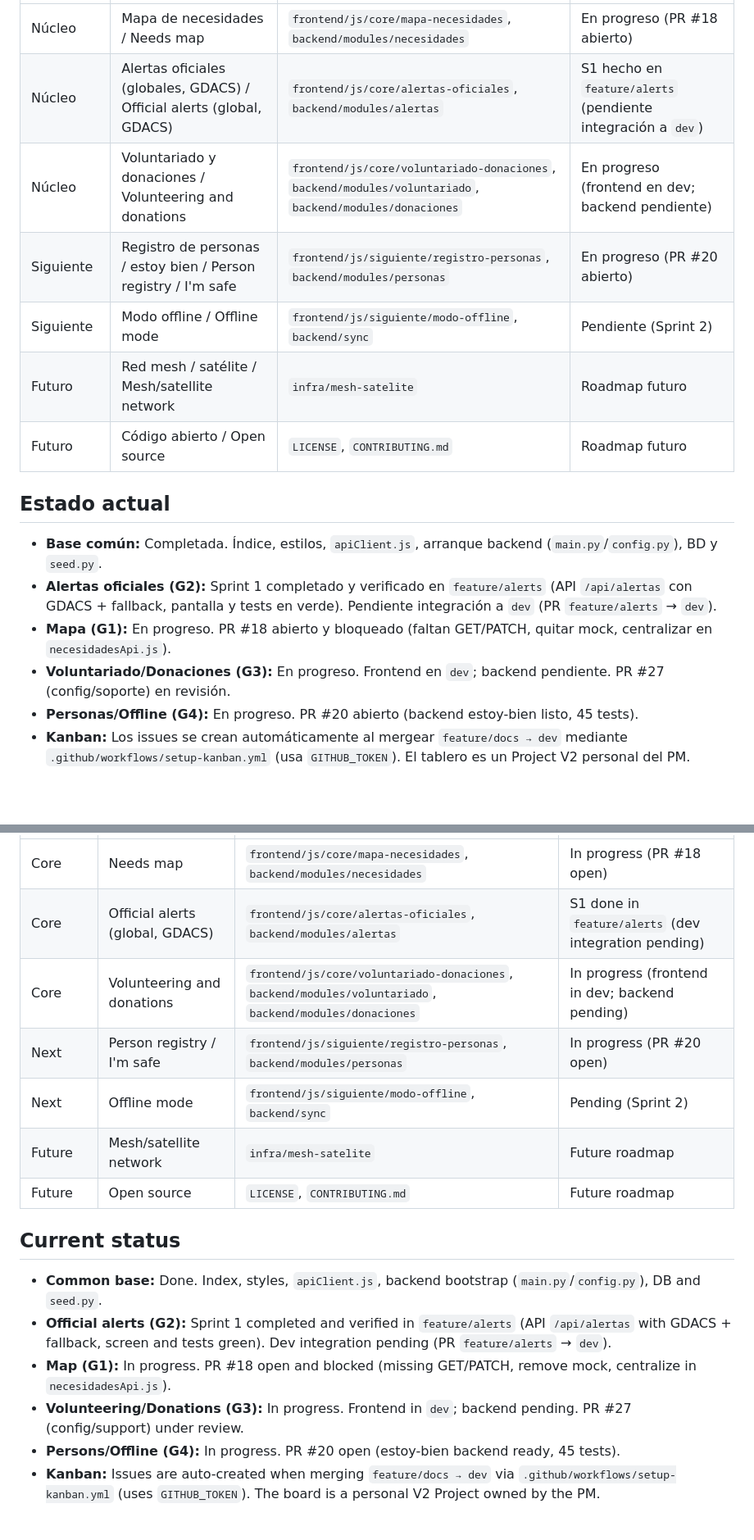
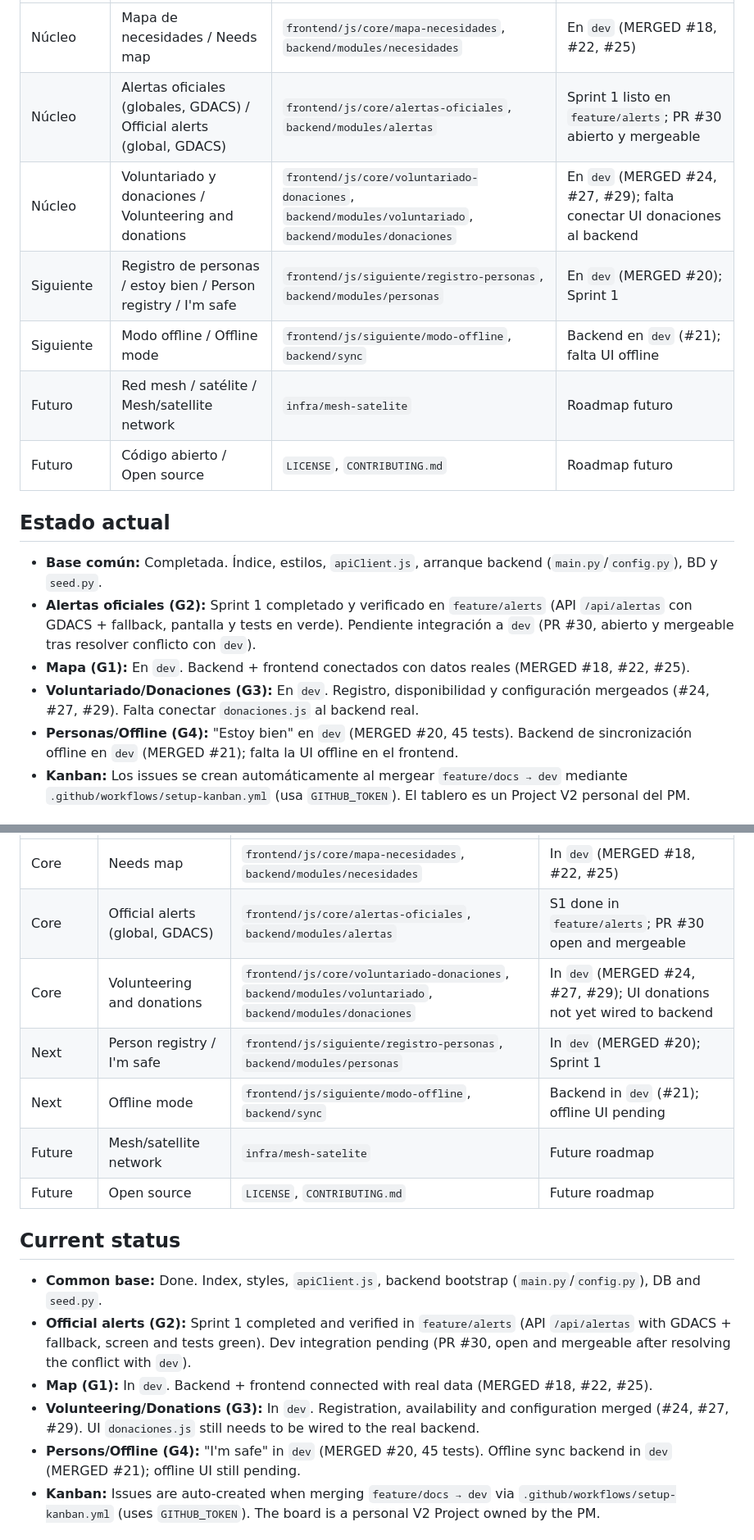
Before and after one commit to adrianaarang/Nexo, a Markdown page: README.md, 2 parts joined by grey strips. Shown at 82% size. Drawn GitHub-style; folded sections open; blank space fills up the shorter version.

Commit message:
docs(readme): enfoque mixto producto/negocio/tecnico + modulos al dia

```diff
--- a/README.md
+++ b/README.md
@@ -60,19 +80,19 @@ Abre `http://localhost:5500`. El frontend espera la API en `http://localhost:800
 |---|---|---|---|
-| Núcleo | Mapa de necesidades / Needs map | `frontend/js/core/mapa-necesidades`, `backend/modules/necesidades` | En progreso (PR #18 abierto) |
-| Núcleo | Alertas oficiales (globales, GDACS) / Official alerts (global, GDACS) | `frontend/js/core/alertas-oficiales`, `backend/modules/alertas` | S1 hecho en `feature/alerts` (pendiente integración a `dev`) |
-| Núcleo | Voluntariado y donaciones / Volunteering and donations | `frontend/js/core/voluntariado-donaciones`, `backend/modules/voluntariado`, `backend/modules/donaciones` | En progreso (frontend en dev; backend pendiente) |
-| Siguiente | Registro de personas / estoy bien / Person registry / I'm safe | `frontend/js/siguiente/registro-personas`, `backend/modules/personas` | En progreso (PR #20 abierto) |
-| Siguiente | Modo offline / Offline mode | `frontend/js/siguiente/modo-offline`, `backend/sync` | Pendiente (Sprint 2) |
+| Núcleo | Mapa de necesidades / Needs map | `frontend/js/core/mapa-necesidades`, `backend/modules/necesidades` | En `dev` (MERGED #18, #22, #25) |
+| Núcleo | Alertas oficiales (globales, GDACS) / Official alerts (global, GDACS) | `frontend/js/core/alertas-oficiales`, `backend/modules/alertas` | Sprint 1 listo en `feature/alerts`; PR #30 abierto y mergeable |
+| Núcleo | Voluntariado y donaciones / Volunteering and donations | `frontend/js/core/voluntariado-donaciones`, `backend/modules/voluntariado`, `backend/modules/donaciones` | En `dev` (MERGED #24, #27, #29); falta conectar UI donaciones al backend |
+| Siguiente | Registro de personas / estoy bien / Person registry / I'm safe | `frontend/js/siguiente/registro-personas`, `backend/modules/personas` | En `dev` (MERGED #20); Sprint 1 |
+| Siguiente | Modo offline / Offline mode | `frontend/js/siguiente/modo-offline`, `backend/sync` | Backend en `dev` (#21); falta UI offline |
 | Futuro | Red mesh / satélite / Mesh/satellite network | `infra/mesh-satelite` | Roadmap futuro |
 | Futuro | Código abierto / Open source | `LICENSE`, `CONTRIBUTING.md` | Roadmap futuro |
 
 ## Estado actual
 
 - **Base común:** Completada. Índice, estilos, `apiClient.js`, arranque backend (`main.py`/`config.py`), BD y `seed.py`.
-- **Alertas oficiales (G2):** Sprint 1 completado y verificado en `feature/alerts` (API `/api/alertas` con GDACS + fallback, pantalla y tests en verde). Pendiente integración a `dev` (PR `feature/alerts` → `dev`).
-- **Mapa (G1):** En progreso. PR #18 abierto y bloqueado (faltan GET/PATCH, quitar mock, centralizar en `necesidadesApi.js`).
-- **Voluntariado/Donaciones (G3):** En progreso. Frontend en `dev`; backend pendiente. PR #27 (config/soporte) en revisión.
-- **Personas/Offline (G4):** En progreso. PR #20 abierto (backend estoy-bien listo, 45 tests).
+- **Alertas oficiales (G2):** Sprint 1 completado y verificado en `feature/alerts` (API `/api/alertas` con GDACS + fallback, pantalla y tests en verde). Pendiente integración a `dev` (PR #30, abierto y mergeable tras resolver conflicto con `dev`).
+- **Mapa (G1):** En `dev`. Backend + frontend conectados con datos reales (MERGED #18, #22, #25).
+- **Voluntariado/Donaciones (G3):** En `dev`. Registro, disponibilidad y configuración mergeados (#24, #27, #29). Falta conectar `donaciones.js` al backend real.
+- **Personas/Offline (G4):** "Estoy bien" en `dev` (MERGED #20, 45 tests). Backend de sincronización offline en `dev` (MERGED #21); falta la UI offline en el frontend.
 - **Kanban:** Los issues se crean automáticamente al mergear `feature/docs → dev` mediante `.github/workflows/setup-kanban.yml` (usa `GITHUB_TOKEN`). El tablero es un Project V2 personal del PM.
 
 ## Equipos
@@ -144,19 +184,19 @@ Open `http://localhost:5500`. The frontend expects the API at `http://localhost:
 |---|---|---|---|
-| Core | Needs map | `frontend/js/core/mapa-necesidades`, `backend/modules/necesidades` | In progress (PR #18 open) |
-| Core | Official alerts (global, GDACS) | `frontend/js/core/alertas-oficiales`, `backend/modules/alertas` | S1 done in `feature/alerts` (dev integration pending) |
-| Core | Volunteering and donations | `frontend/js/core/voluntariado-donaciones`, `backend/modules/voluntariado`, `backend/modules/donaciones` | In progress (frontend in dev; backend pending) |
-| Next | Person registry / I'm safe | `frontend/js/siguiente/registro-personas`, `backend/modules/personas` | In progress (PR #20 open) |
-| Next | Offline mode | `frontend/js/siguiente/modo-offline`, `backend/sync` | Pending (Sprint 2) |
+| Core | Needs map | `frontend/js/core/mapa-necesidades`, `backend/modules/necesidades` | In `dev` (MERGED #18, #22, #25) |
+| Core | Official alerts (global, GDACS) | `frontend/js/core/alertas-oficiales`, `backend/modules/alertas` | S1 done in `feature/alerts`; PR #30 open and mergeable |
+| Core | Volunteering and donations | `frontend/js/core/voluntariado-donaciones`, `backend/modules/voluntariado`, `backend/modules/donaciones` | In `dev` (MERGED #24, #27, #29); UI donations not yet wired to backend |
+| Next | Person registry / I'm safe | `frontend/js/siguiente/registro-personas`, `backend/modules/personas` | In `dev` (MERGED #20); Sprint 1 |
+| Next | Offline mode | `frontend/js/siguiente/modo-offline`, `backend/sync` | Backend in `dev` (#21); offline UI pending |
 | Future | Mesh/satellite network | `infra/mesh-satelite` | Future roadmap |
 | Future | Open source | `LICENSE`, `CONTRIBUTING.md` | Future roadmap |
 
 ## Current status
 
 - **Common base:** Done. Index, styles, `apiClient.js`, backend bootstrap (`main.py`/`config.py`), DB and `seed.py`.
-- **Official alerts (G2):** Sprint 1 completed and verified in `feature/alerts` (API `/api/alertas` with GDACS + fallback, screen and tests green). Dev integration pending (PR `feature/alerts` → `dev`).
-- **Map (G1):** In progress. PR #18 open and blocked (missing GET/PATCH, remove mock, centralize in `necesidadesApi.js`).
-- **Volunteering/Donations (G3):** In progress. Frontend in `dev`; backend pending. PR #27 (config/support) under review.
-- **Persons/Offline (G4):** In progress. PR #20 open (estoy-bien backend ready, 45 tests).
+- **Official alerts (G2):** Sprint 1 completed and verified in `feature/alerts` (API `/api/alertas` with GDACS + fallback, screen and tests green). Dev integration pending (PR #30, open and mergeable after resolving the conflict with `dev`).
+- **Map (G1):** In `dev`. Backend + frontend connected with real data (MERGED #18, #22, #25).
+- **Volunteering/Donations (G3):** In `dev`. Registration, availability and configuration merged (#24, #27, #29). UI `donaciones.js` still needs to be wired to the real backend.
+- **Persons/Offline (G4):** "I'm safe" in `dev` (MERGED #20, 45 tests). Offline sync backend in `dev` (MERGED #21); offline UI still pending.
 - **Kanban:** Issues are auto-created when merging `feature/docs → dev` via `.github/workflows/setup-kanban.yml` (uses `GITHUB_TOKEN`). The board is a personal V2 Project owned by the PM.
 
 ## Teams
```
Also changed, not shown: other parts of README.md (+44 -4 lines).
